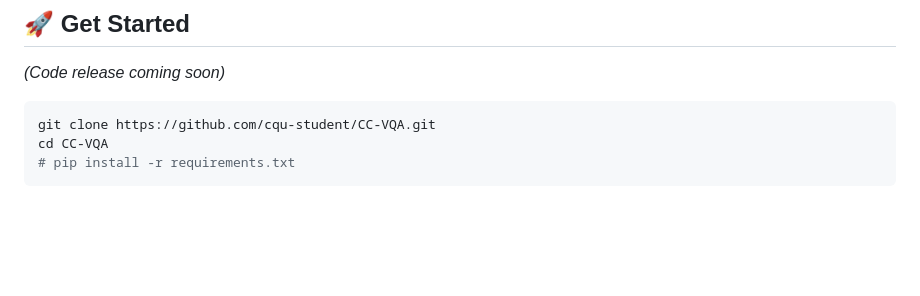
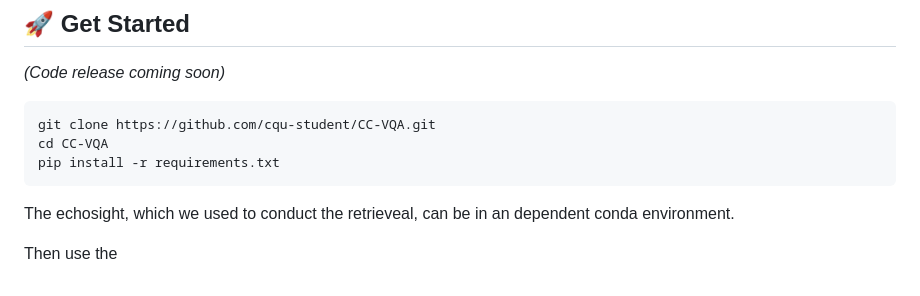
Before and after one commit to cqu-student/CC-VQA, a Markdown page: README.md, the part around the change. GitHub-like rendering; blank space fills up the shorter version.

````diff
--- a/README.md
+++ b/README.md
@@ -104,5 +104,9 @@ Standard retrieval augmentation boosts Qwen2.5-VL-7B performance significantly.
 ```bash
 git clone https://github.com/cqu-student/CC-VQA.git
 cd CC-VQA
-# pip install -r requirements.txt
+pip install -r requirements.txt
 ```
+
+The echosight, which we used to conduct the retrieveal, can be in an dependent conda environment.
+
+Then use the
````
